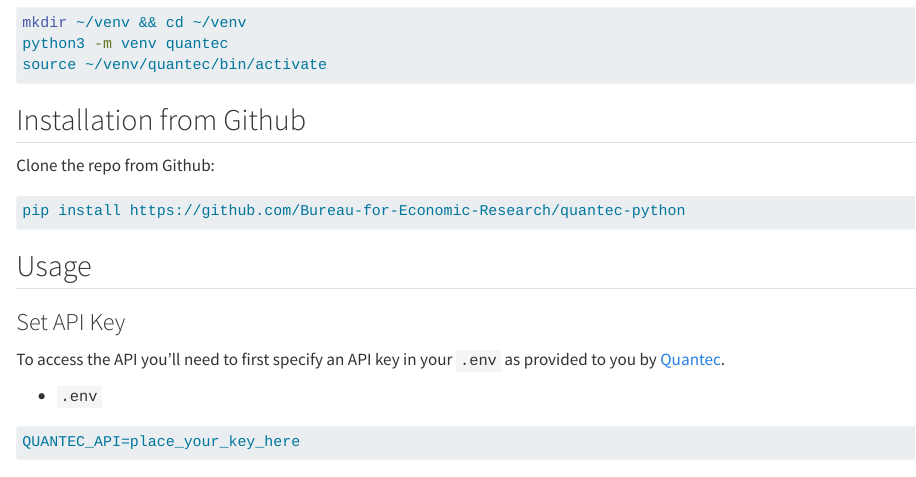
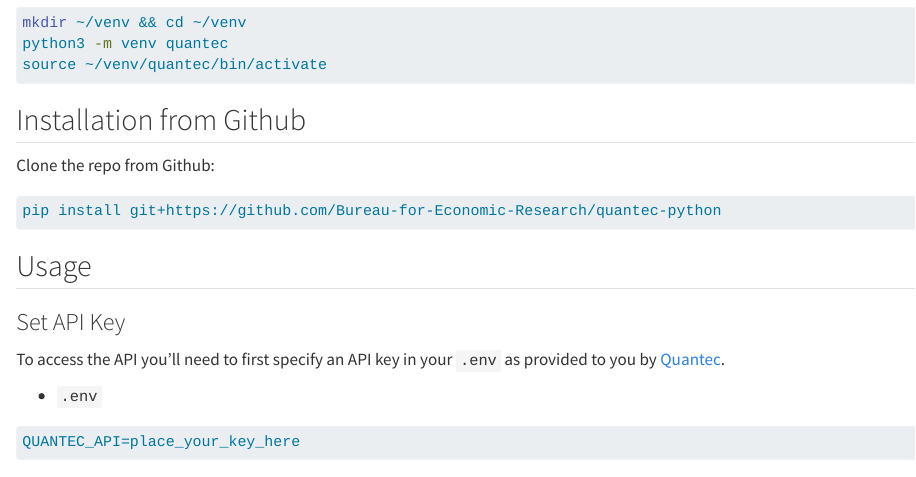
Before and after one commit to Bureau-for-Economic-Research/quantec-python, a Quarto document (README.qmd): the page in a window 1100 px wide, from 650 px down. Rendered offline with R 4.5, knitr and Pandoc in place of Quarto, with nearby package versions; drawn as R Markdown's standard HTML page in place of the format the file asks for; badge pictures from the web are left out.

Commit message:
Adjust installation from github

````diff
--- a/README.qmd
+++ b/README.qmd
@@ -56,7 +56,7 @@
 Clone the repo from Github:
 
 ```{bash eval=FALSE}
-pip install https://github.com/Bureau-for-Economic-Research/quantec-python
+pip install git+https://github.com/Bureau-for-Economic-Research/quantec-python
 ```
 
 ## Usage
````
Also changed, not shown: README.md.
